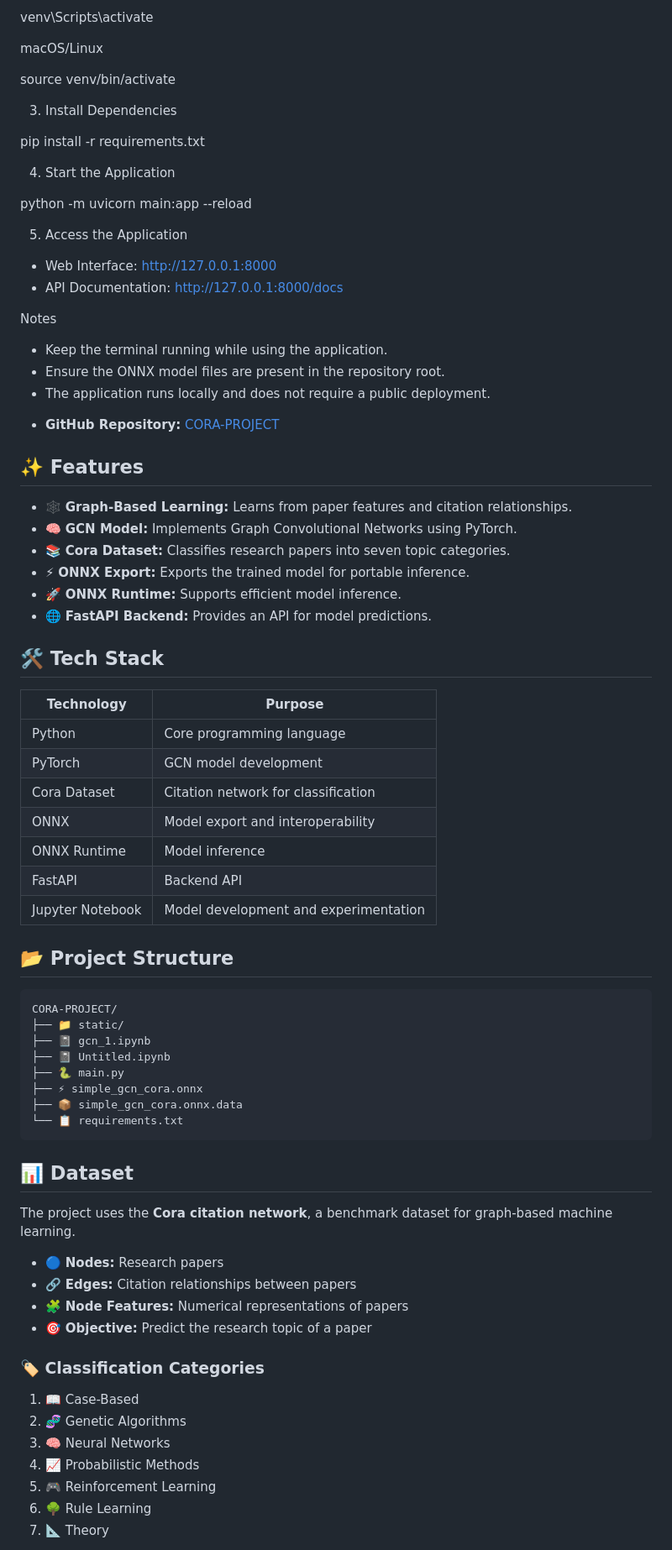
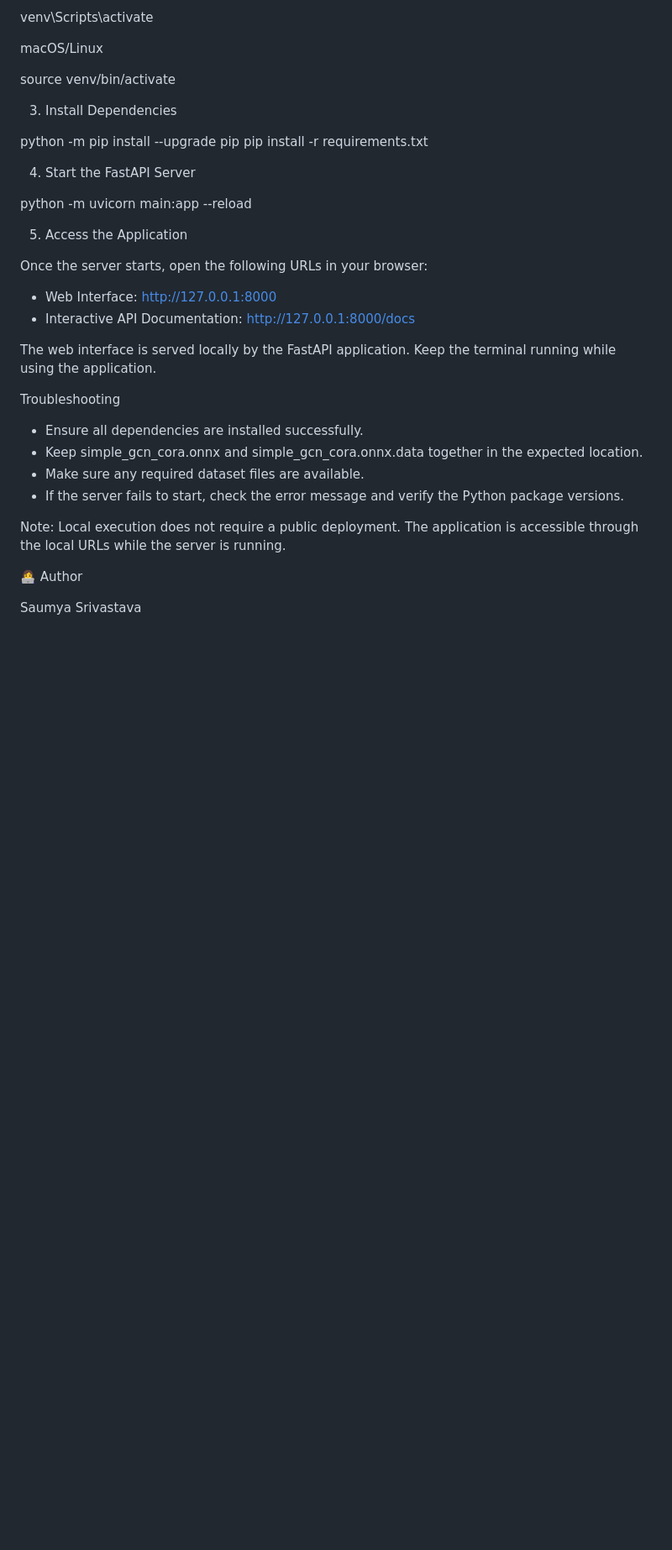
Before and after one commit to snape0931/CORA-PROJECT, a Markdown page: README.md, the part around one of its changes. Shown at 84% size. Drawn GitHub-style; blank space fills up the shorter version.

````diff
--- a/README.md
+++ b/README.md
@@ -28,74 +104,32 @@ source venv/bin/activate
 
 3. Install Dependencies
 
+python -m pip install --upgrade pip
 pip install -r requirements.txt
 
-4. Start the Application
+4. Start the FastAPI Server
 
 python -m uvicorn main:app --reload
 
 5. Access the Application
 
+Once the server starts, open the following URLs in your browser:
+
 * Web Interface: http://127.0.0.1:8000
-* API Documentation: http://127.0.0.1:8000/docs
+* Interactive API Documentation: http://127.0.0.1:8000/docs
 
-Notes
+The web interface is served locally by the FastAPI application. Keep the terminal running while using the application.
 
-* Keep the terminal running while using the application.
-* Ensure the ONNX model files are present in the repository root.
-* The application runs locally and does not require a public deployment.
--  **GitHub Repository:** [CORA-PROJECT](https://github.com/snape0931/CORA-PROJECT)
+Troubleshooting
 
-## ✨ Features
+* Ensure all dependencies are installed successfully.
+* Keep simple_gcn_cora.onnx and simple_gcn_cora.onnx.data together in the expected location.
+* Make sure any required dataset files are available.
+* If the server fails to start, check the error message and verify the Python package versions.
 
-- 🕸️ **Graph-Based Learning:** Learns from paper features and citation relationships.
-- 🧠 **GCN Model:** Implements Graph Convolutional Networks using PyTorch.
-- 📚 **Cora Dataset:** Classifies research papers into seven topic categories.
-- ⚡ **ONNX Export:** Exports the trained model for portable inference.
-- 🚀 **ONNX Runtime:** Supports efficient model inference.
-- 🌐 **FastAPI Backend:** Provides an API for model predictions.
+Note: Local execution does not require a public deployment. The application is accessible through the local URLs while the server is running.
 
-## 🛠️ Tech Stack
+👩‍💻 Author
 
-| Technology | Purpose |
-|---|---|
-| Python | Core programming language |
-| PyTorch | GCN model development |
-| Cora Dataset | Citation network for classification |
-| ONNX | Model export and interoperability |
-| ONNX Runtime | Model inference |
-| FastAPI | Backend API |
-| Jupyter Notebook | Model development and experimentation |
+Saumya Srivastava
 
-## 📂 Project Structure
-
-```text
-CORA-PROJECT/
-├── 📁 static/
-├── 📓 gcn_1.ipynb
-├── 📓 Untitled.ipynb
-├── 🐍 main.py
-├── ⚡ simple_gcn_cora.onnx
-├── 📦 simple_gcn_cora.onnx.data
-└── 📋 requirements.txt
-```
-
-## 📊 Dataset
-
-The project uses the **Cora citation network**, a benchmark dataset for graph-based machine learning.
-
-- 🔵 **Nodes:** Research papers
-- 🔗 **Edges:** Citation relationships between papers
-- 🧩 **Node Features:** Numerical representations of papers
-- 🎯 **Objective:** Predict the research topic of a paper
-
-### 🏷️ Classification Categories
-
-1. 📖 Case-Based
-2. 🧬 Genetic Algorithms
-3. 🧠 Neural Networks
-4. 📈 Probabilistic Methods
-5. 🎮 Reinforcement Learning
-6. 🌳 Rule Learning
-7. 📐 Theory
-
````
Also changed, not shown: other parts of README.md (+82 -21 lines).
